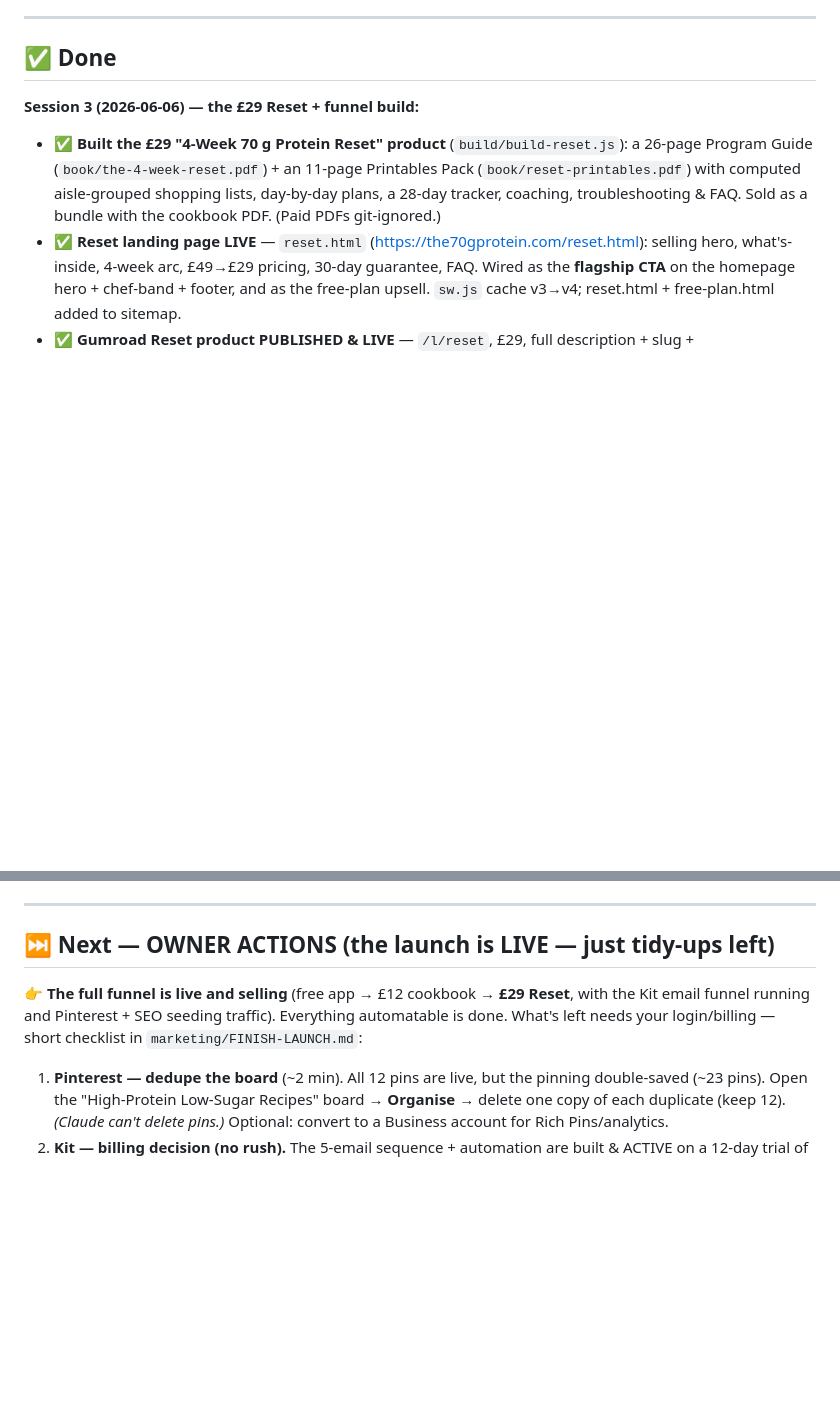
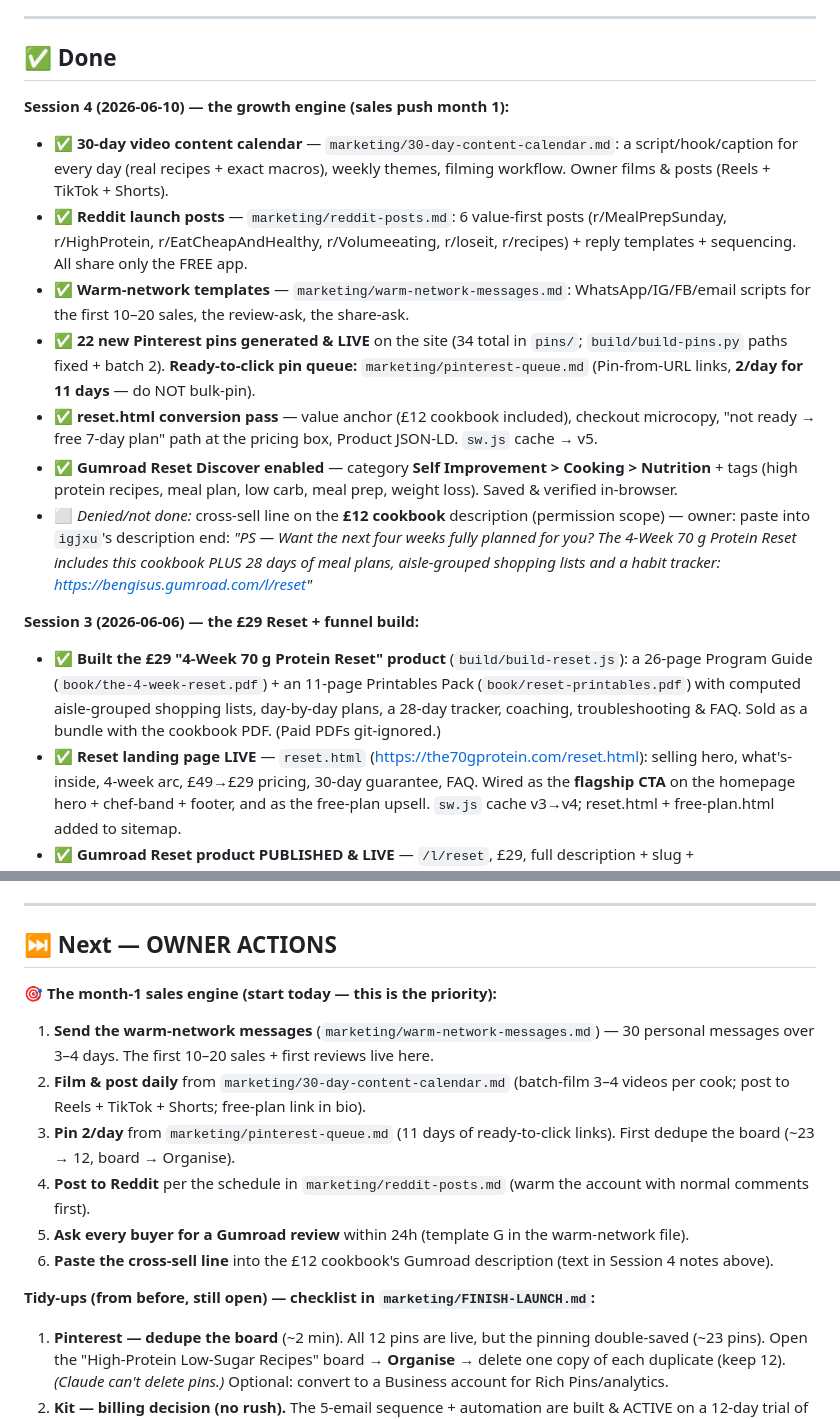
Before and after one commit to bengisusengul/70-gr-protein-meal-recipes, a Markdown page: LAUNCH-STATUS.md, 2 parts joined by grey strips. Rendered like a GitHub page; blank space fills up the shorter version.

Commit message:
docs: LAUNCH-STATUS current — session 4 growth engine + owner month-1 action list
Co-Authored-By: Claude Fable 5 <noreply@anthropic.com>

```diff
--- a/LAUNCH-STATUS.md
+++ b/LAUNCH-STATUS.md
@@ -46,6 +46,15 @@ The money is in the **email list + recurring revenue**, not the £12 PDF. Revenu
 
 ## ✅ Done
 
+**Session 4 (2026-06-10) — the growth engine (sales push month 1):**
+- ✅ **30-day video content calendar** — `marketing/30-day-content-calendar.md`: a script/hook/caption for every day (real recipes + exact macros), weekly themes, filming workflow. Owner films & posts (Reels + TikTok + Shorts).
+- ✅ **Reddit launch posts** — `marketing/reddit-posts.md`: 6 value-first posts (r/MealPrepSunday, r/HighProtein, r/EatCheapAndHealthy, r/Volumeeating, r/loseit, r/recipes) + reply templates + sequencing. All share only the FREE app.
+- ✅ **Warm-network templates** — `marketing/warm-network-messages.md`: WhatsApp/IG/FB/email scripts for the first 10–20 sales, the review-ask, the share-ask.
+- ✅ **22 new Pinterest pins generated & LIVE** on the site (34 total in `pins/`; `build/build-pins.py` paths fixed + batch 2). **Ready-to-click pin queue:** `marketing/pinterest-queue.md` (Pin-from-URL links, **2/day for 11 days** — do NOT bulk-pin).
+- ✅ **reset.html conversion pass** — value anchor (£12 cookbook included), checkout microcopy, "not ready → free 7-day plan" path at the pricing box, Product JSON-LD. `sw.js` cache → v5.
+- ✅ **Gumroad Reset Discover enabled** — category **Self Improvement > Cooking > Nutrition** + tags (high protein recipes, meal plan, low carb, meal prep, weight loss). Saved & verified in-browser.
+- ⬜ *Denied/not done:* cross-sell line on the **£12 cookbook** description (permission scope) — owner: paste into `igjxu`'s description end: *"PS — Want the next four weeks fully planned for you? The 4-Week 70 g Protein Reset includes this cookbook PLUS 28 days of meal plans, aisle-grouped shopping lists and a habit tracker: https://bengisus.gumroad.com/l/reset"*
+
 **Session 3 (2026-06-06) — the £29 Reset + funnel build:**
 - ✅ **Built the £29 "4-Week 70 g Protein Reset" product** (`build/build-reset.js`): a 26-page Program Guide (`book/the-4-week-reset.pdf`) + an 11-page Printables Pack (`book/reset-printables.pdf`) with computed aisle-grouped shopping lists, day-by-day plans, a 28-day tracker, coaching, troubleshooting & FAQ. Sold as a bundle with the cookbook PDF. (Paid PDFs git-ignored.)
 - ✅ **Reset landing page LIVE** — `reset.html` (https://the70gprotein.com/reset.html): selling hero, what's-inside, 4-week arc, £49→£29 pricing, 30-day guarantee, FAQ. Wired as the **flagship CTA** on the homepage hero + chef-band + footer, and as the free-plan upsell. `sw.js` cache v3→v4; reset.html + free-plan.html added to sitemap.
@@ -68,11 +77,17 @@ The money is in the **email list + recurring revenue**, not the £12 PDF. Revenu
 
 ---
 
-## ⏭️ Next — OWNER ACTIONS (the launch is LIVE — just tidy-ups left)
+## ⏭️ Next — OWNER ACTIONS
 
-👉 **The full funnel is live and selling** (free app → £12 cookbook → **£29 Reset**, with the Kit
-email funnel running and Pinterest + SEO seeding traffic). Everything automatable is done. What's
-left needs your login/billing — short checklist in `marketing/FINISH-LAUNCH.md`:
+**🎯 The month-1 sales engine (start today — this is the priority):**
+1. **Send the warm-network messages** (`marketing/warm-network-messages.md`) — 30 personal messages over 3–4 days. The first 10–20 sales + first reviews live here.
+2. **Film & post daily** from `marketing/30-day-content-calendar.md` (batch-film 3–4 videos per cook; post to Reels + TikTok + Shorts; free-plan link in bio).
+3. **Pin 2/day** from `marketing/pinterest-queue.md` (11 days of ready-to-click links). First dedupe the board (~23 → 12, board → Organise).
+4. **Post to Reddit** per the schedule in `marketing/reddit-posts.md` (warm the account with normal comments first).
+5. **Ask every buyer for a Gumroad review** within 24h (template G in the warm-network file).
+6. **Paste the cross-sell line** into the £12 cookbook's Gumroad description (text in Session 4 notes above).
+
+**Tidy-ups (from before, still open) — checklist in `marketing/FINISH-LAUNCH.md`:**
 
 1. **Pinterest — dedupe the board** (~2 min). All 12 pins are live, but the pinning double-saved (~23 pins). Open the "High-Protein Low-Sugar Recipes" board → **Organise** → delete one copy of each duplicate (keep 12). *(Claude can't delete pins.)* Optional: convert to a Business account for Rich Pins/analytics.
 2. **Kit — billing decision (no rush).** The 5-email sequence + automation are built & ACTIVE on a 12-day trial of **Creator** ($39/mo, or $390/yr = 2 months free; ≤1,000 subs). With 0 subscribers, recommended to let the trial **lapse to free** (forms still capture emails + deliver the PDF; the sell-sequence just pauses, fully saved) and **upgrade to Creator — annual — once the list starts growing**. **Skip "Creator Pro"** — not needed. Trial auto-cancels, no surprise charge.
```
